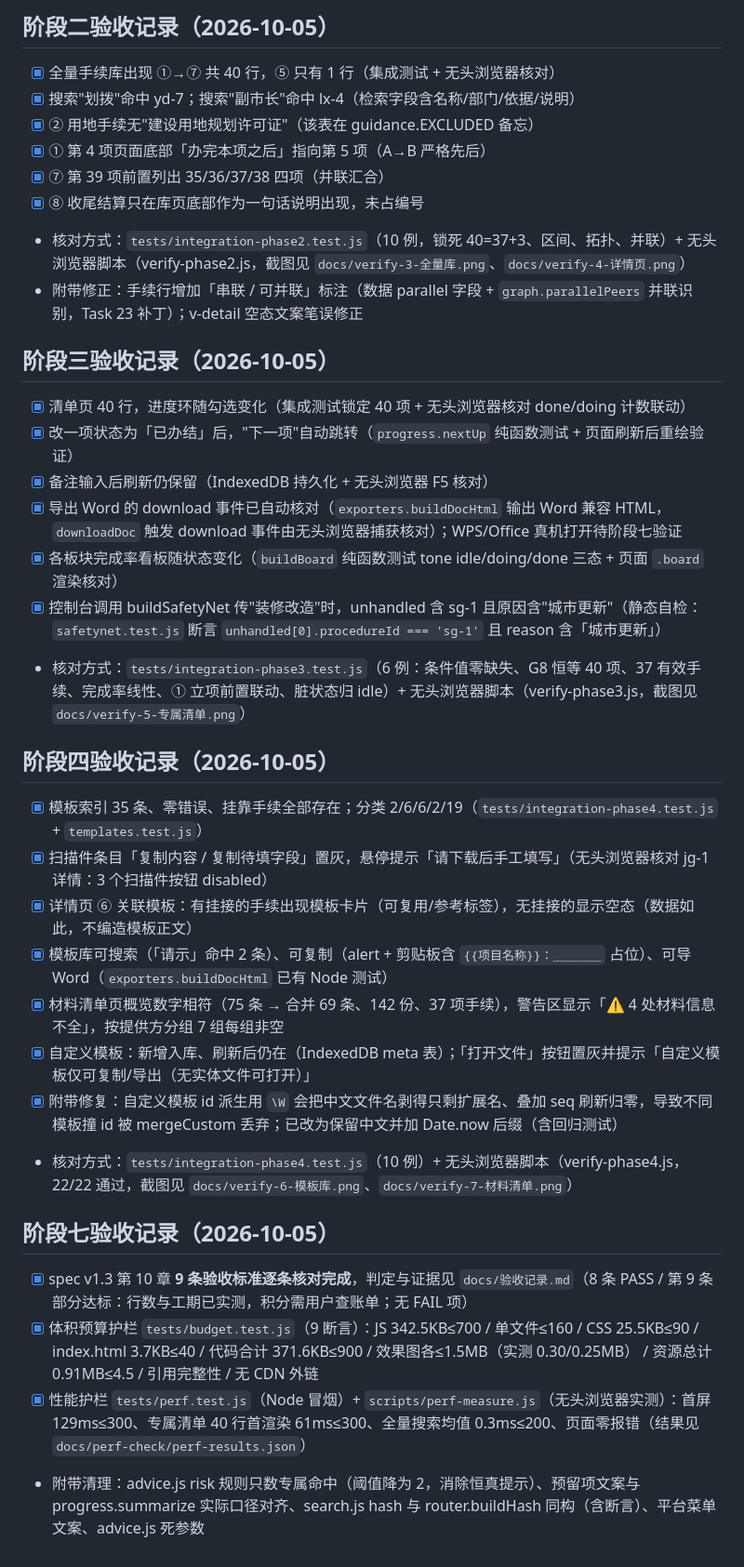
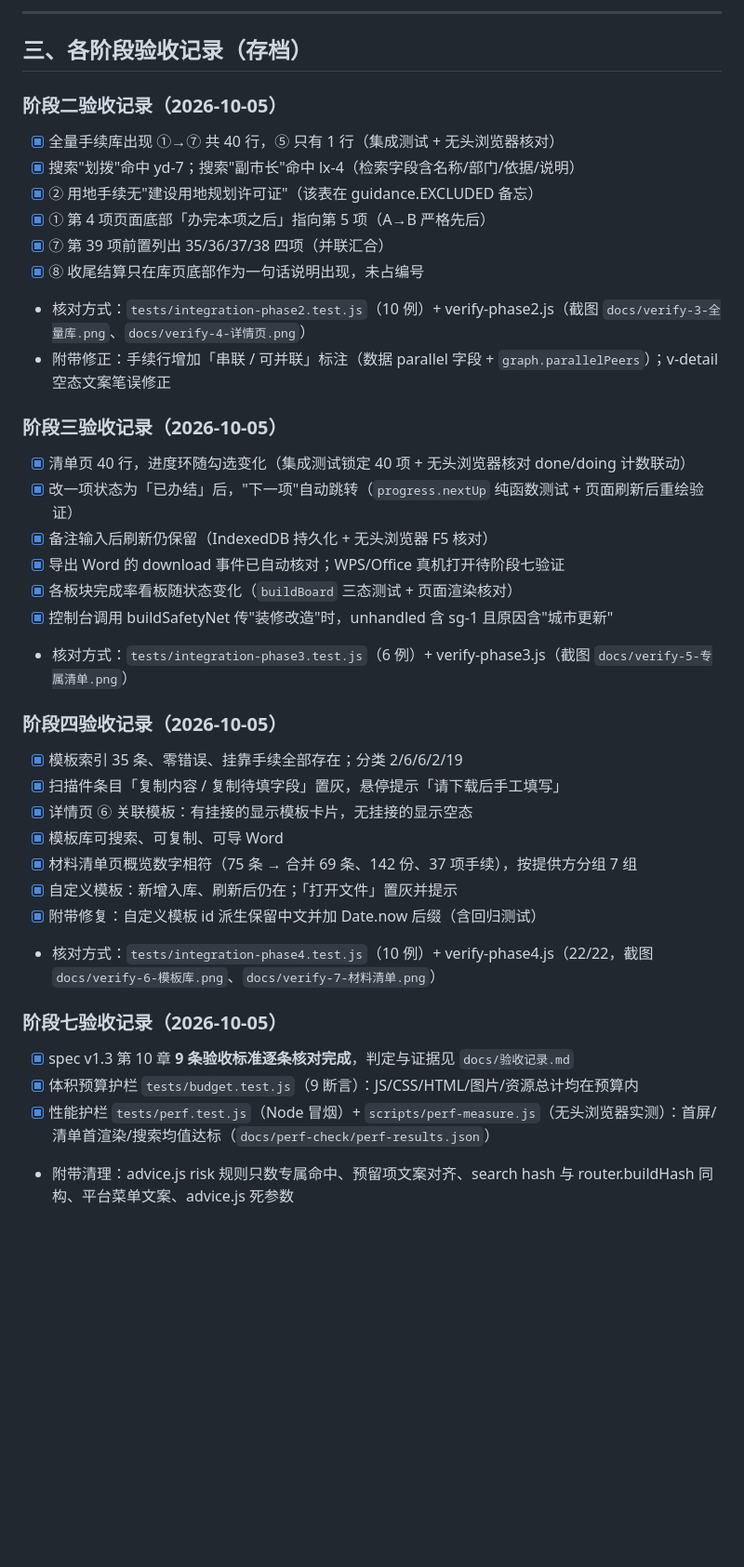
Before and after one commit to Messi-1001/shijingshan-project-app, a Markdown page: README.md, the part around one of its changes. Shown at 93% size. Drawn GitHub-style; blank space fills up the shorter version.

```diff
--- a/README.md
+++ b/README.md
@@ -26,35 +119,39 @@ cd "D:/4workbuddy工作空间/2毕业设计/3代码实施"
 
-## 阶段二验收记录（2026-10-05）
+---
+
+## 三、各阶段验收记录（存档）
+
+### 阶段二验收记录（2026-10-05）
 - [x] 全量手续库出现 ①→⑦ 共 40 行，⑤ 只有 1 行（集成测试 + 无头浏览器核对）
 - [x] 搜索"划拨"命中 yd-7；搜索"副市长"命中 lx-4（检索字段含名称/部门/依据/说明）
 - [x] ② 用地手续无"建设用地规划许可证"（该表在 guidance.EXCLUDED 备忘）
 - [x] ① 第 4 项页面底部「办完本项之后」指向第 5 项（A→B 严格先后）
 - [x] ⑦ 第 39 项前置列出 35/36/37/38 四项（并联汇合）
 - [x] ⑧ 收尾结算只在库页底部作为一句话说明出现，未占编号
-- 核对方式：`tests/integration-phase2.test.js`（10 例，锁死 40=37+3、区间、拓扑、并联）+ 无头浏览器脚本（verify-phase2.js，截图见 `docs/verify-3-全量库.png`、`docs/verify-4-详情页.png`）
-- 附带修正：手续行增加「串联 / 可并联」标注（数据 parallel 字段 + `graph.parallelPeers` 并联识别，Task 23 补丁）；v-detail 空态文案笔误修正
+- 核对方式：`tests/integration-phase2.test.js`（10 例）+ verify-phase2.js（截图 `docs/verify-3-全量库.png`、`docs/verify-4-详情页.png`）
+- 附带修正：手续行增加「串联 / 可并联」标注（数据 parallel 字段 + `graph.parallelPeers`）；v-detail 空态文案笔误修正
 
-## 阶段三验收记录（2026-10-05）
+### 阶段三验收记录（2026-10-05）
 - [x] 清单页 40 行，进度环随勾选变化（集成测试锁定 40 项 + 无头浏览器核对 done/doing 计数联动）
 - [x] 改一项状态为「已办结」后，"下一项"自动跳转（`progress.nextUp` 纯函数测试 + 页面刷新后重绘验证）
 - [x] 备注输入后刷新仍保留（IndexedDB 持久化 + 无头浏览器 F5 核对）
-- [x] 导出 Word 的 download 事件已自动核对（`exporters.buildDocHtml` 输出 Word 兼容 HTML，`downloadDoc` 触发 download 事件由无头浏览器捕获核对）；WPS/Office 真机打开待阶段七验证
-- [x] 各板块完成率看板随状态变化（`buildBoard` 纯函数测试 tone idle/doing/done 三态 + 页面 `.board` 渲染核对）
-- [x] 控制台调用 buildSafetyNet 传"装修改造"时，unhandled 含 sg-1 且原因含"城市更新"（静态自检：`safetynet.test.js` 断言 `unhandled[0].procedureId === 'sg-1'` 且 reason 含「城市更新」）
-- 核对方式：`tests/integration-phase3.test.js`（6 例：条件值零缺失、G8 恒等 40 项、37 有效手续、完成率线性、① 立项前置联动、脏状态归 idle）+ 无头浏览器脚本（verify-phase3.js，截图见 `docs/verify-5-专属清单.png`）
+- [x] 导出 Word 的 download 事件已自动核对；WPS/Office 真机打开待阶段七验证
+- [x] 各板块完成率看板随状态变化（`buildBoard` 三态测试 + 页面渲染核对）
+- [x] 控制台调用 buildSafetyNet 传"装修改造"时，unhandled 含 sg-1 且原因含"城市更新"
+- 核对方式：`tests/integration-phase3.test.js`（6 例）+ verify-phase3.js（截图 `docs/verify-5-专属清单.png`）
 
-## 阶段四验收记录（2026-10-05）
-- [x] 模板索引 35 条、零错误、挂靠手续全部存在；分类 2/6/6/2/19（`tests/integration-phase4.test.js` + `templates.test.js`）
-- [x] 扫描件条目「复制内容 / 复制待填字段」置灰，悬停提示「请下载后手工填写」（无头浏览器核对 jg-1 详情：3 个扫描件按钮 disabled）
-- [x] 详情页 ⑥ 关联模板：有挂接的手续出现模板卡片（可复用/参考标签），无挂接的显示空态（数据如此，不编造模板正文）
-- [x] 模板库可搜索（「请示」命中 2 条）、可复制（alert + 剪贴板含 `{{项目名称}}：＿＿＿＿` 占位）、可导 Word（`exporters.buildDocHtml` 已有 Node 测试）
-- [x] 材料清单页概览数字相符（75 条 → 合并 69 条、142 份、37 项手续），警告区显示「⚠ 4 处材料信息不全」，按提供方分组 7 组每组非空
-- [x] 自定义模板：新增入库、刷新后仍在（IndexedDB meta 表）；「打开文件」按钮置灰并提示「自定义模板仅可复制/导出（无实体文件可打开）」
-- [x] 附带修复：自定义模板 id 派生用 `\W` 会把中文文件名剥得只剩扩展名、叠加 seq 刷新归零，导致不同模板撞 id 被 mergeCustom 丢弃；已改为保留中文并加 Date.now 后缀（含回归测试）
-- 核对方式：`tests/integration-phase4.test.js`（10 例）+ 无头浏览器脚本（verify-phase4.js，22/22 通过，截图见 `docs/verify-6-模板库.png`、`docs/verify-7-材料清单.png`）
+### 阶段四验收记录（2026-10-05）
+- [x] 模板索引 35 条、零错误、挂靠手续全部存在；分类 2/6/6/2/19
+- [x] 扫描件条目「复制内容 / 复制待填字段」置灰，悬停提示「请下载后手工填写」
+- [x] 详情页 ⑥ 关联模板：有挂接的显示模板卡片，无挂接的显示空态
+- [x] 模板库可搜索、可复制、可导 Word
+- [x] 材料清单页概览数字相符（75 条 → 合并 69 条、142 份、37 项手续），按提供方分组 7 组
+- [x] 自定义模板：新增入库、刷新后仍在；「打开文件」置灰并提示
+- [x] 附带修复：自定义模板 id 派生保留中文并加 Date.now 后缀（含回归测试）
+- 核对方式：`tests/integration-phase4.test.js`（10 例）+ verify-phase4.js（22/22，截图 `docs/verify-6-模板库.png`、`docs/verify-7-材料清单.png`）
 
-## 阶段七验收记录（2026-10-05）
-- [x] spec v1.3 第 10 章 **9 条验收标准逐条核对完成**，判定与证据见 `docs/验收记录.md`（8 条 PASS / 第 9 条部分达标：行数与工期已实测，积分需用户查账单；无 FAIL 项）
-- [x] 体积预算护栏 `tests/budget.test.js`（9 断言）：JS 342.5KB≤700 / 单文件≤160 / CSS 25.5KB≤90 / index.html 3.7KB≤40 / 代码合计 371.6KB≤900 / 效果图各≤1.5MB（实测 0.30/0.25MB） / 资源总计 0.91MB≤4.5 / 引用完整性 / 无 CDN 外链
-- [x] 性能护栏 `tests/perf.test.js`（Node 冒烟）+ `scripts/perf-measure.js`（无头浏览器实测）：首屏 129ms≤300、专属清单 40 行首渲染 61ms≤300、全量搜索均值 0.3ms≤200、页面零报错（结果见 `docs/perf-check/perf-results.json`）
-- 附带清理：advice.js risk 规则只数专属命中（阈值降为 2，消除恒真提示）、预留项文案与 progress.summarize 实际口径对齐、search.js hash 与 router.buildHash 同构（含断言）、平台菜单文案、advice.js 死参数
+### 阶段七验收记录（2026-10-05）
+- [x] spec v1.3 第 10 章 **9 条验收标准逐条核对完成**，判定与证据见 `docs/验收记录.md`
+- [x] 体积预算护栏 `tests/budget.test.js`（9 断言）：JS/CSS/HTML/图片/资源总计均在预算内
+- [x] 性能护栏 `tests/perf.test.js`（Node 冒烟）+ `scripts/perf-measure.js`（无头浏览器实测）：首屏/清单首渲染/搜索均值达标（`docs/perf-check/perf-results.json`）
+- 附带清理：advice.js risk 规则只数专属命中、预留项文案对齐、search hash 与 router.buildHash 同构、平台菜单文案、advice.js 死参数
```
Also changed, not shown: other parts of README.md (+109 -16 lines).
